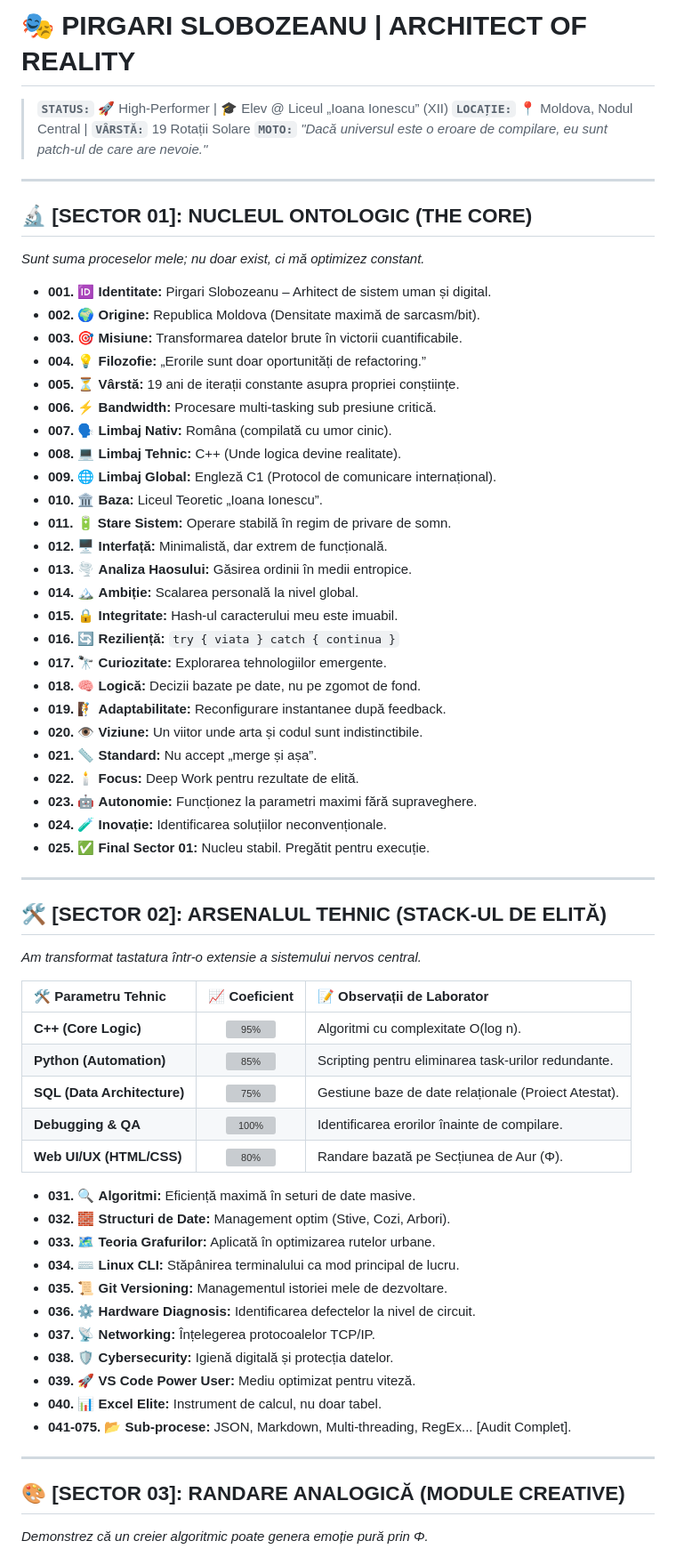
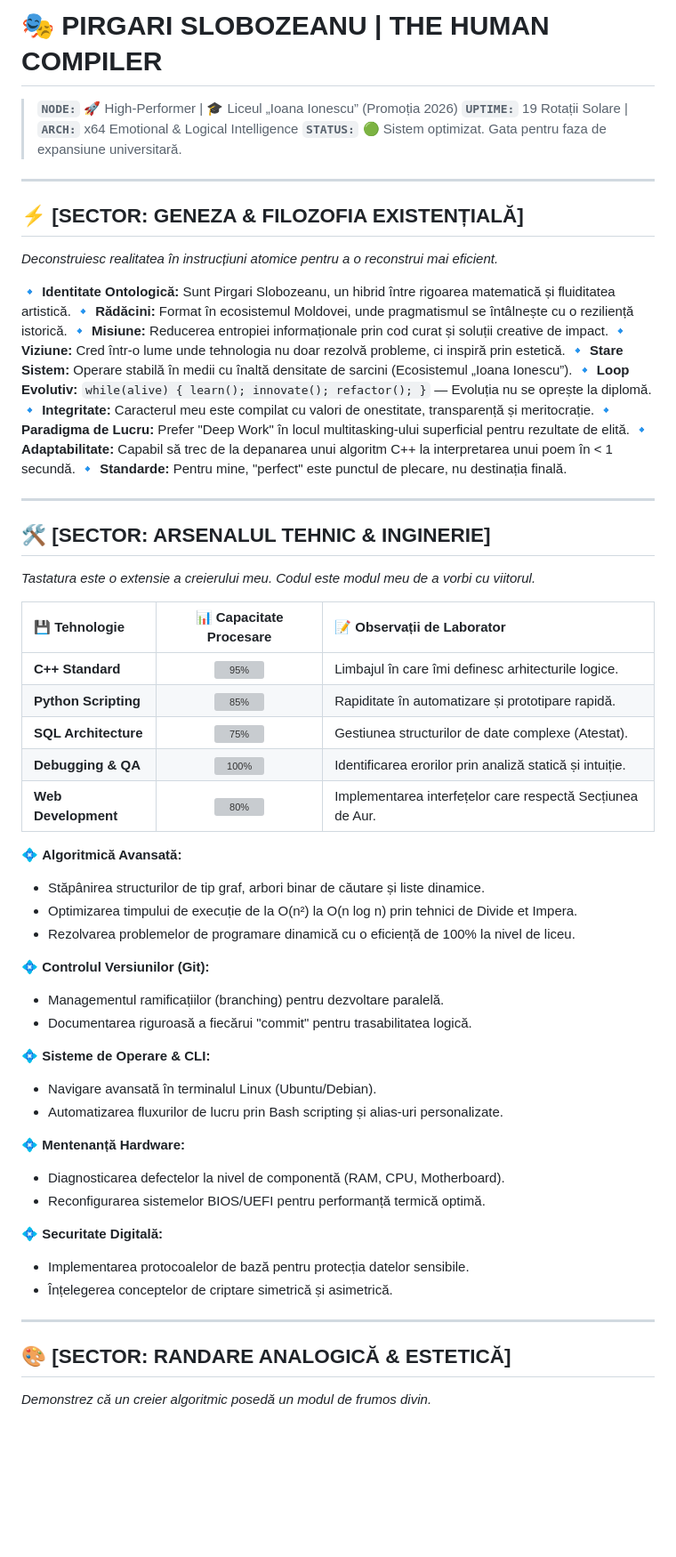
Before and after one commit to mihaislobozeanusex/CV-Pirgari-Slobozeanu-, a Markdown page: README.md, the part around one of its changes. Shown at 89% size. Drawn GitHub-style; blank space fills up the shorter version; grey boxes are pictures that could not be loaded.

Commit message:
Revise README content and update sections

```diff
--- a/README.md
+++ b/README.md
@@ -1,66 +1,60 @@
-# 🎭 PIRGARI SLOBOZEANU | ARCHITECT OF REALITY
-> **`STATUS:`** 🚀 High-Performer | 🎓 Elev @ Liceul „Ioana Ionescu” (XII)
-> **`LOCAȚIE:`** 📍 Moldova, Nodul Central | **`VÂRSTĂ:`** 19 Rotații Solare
-> **`MOTO:`** *"Dacă universul este o eroare de compilare, eu sunt patch-ul de care are nevoie."*
+# 🎭 PIRGARI SLOBOZEANU | THE HUMAN COMPILER
+> **`NODE:`** 🚀 High-Performer | 🎓 Liceul „Ioana Ionescu” (Promoția 2026)
+> **`UPTIME:`** 19 Rotații Solare | **`ARCH:`** x64 Emotional & Logical Intelligence
+> **`STATUS:`** 🟢 Sistem optimizat. Gata pentru faza de expansiune universitară.
 
 ---
 
-## 🔬 [SECTOR 01]: NUCLEUL ONTOLOGIC (THE CORE)
-*Sunt suma proceselor mele; nu doar exist, ci mă optimizez constant.*
+## ⚡ [SECTOR: GENEZA & FILOZOFIA EXISTENȚIALĂ]
+*Deconstruiesc realitatea în instrucțiuni atomice pentru a o reconstrui mai eficient.*
 
-* **001.** 🆔 **Identitate:** Pirgari Slobozeanu – Arhitect de sistem uman și digital.
-* **002.** 🌍 **Origine:** Republica Moldova (Densitate maximă de sarcasm/bit).
-* **003.** 🎯 **Misiune:** Transformarea datelor brute în victorii cuantificabile.
-* **004.** 💡 **Filozofie:** „Erorile sunt doar oportunități de refactoring.”
-* **005.** ⏳ **Vârstă:** 19 ani de iterații constante asupra propriei conștiințe.
-* **006.** ⚡ **Bandwidth:** Procesare multi-tasking sub presiune critică.
-* **007.** 🗣️ **Limbaj Nativ:** Româna (compilată cu umor cinic).
-* **008.** 💻 **Limbaj Tehnic:** C++ (Unde logica devine realitate).
-* **009.** 🌐 **Limbaj Global:** Engleză C1 (Protocol de comunicare internațional).
-* **010.** 🏛️ **Baza:** Liceul Teoretic „Ioana Ionescu”.
-* **011.** 🔋 **Stare Sistem:** Operare stabilă în regim de privare de somn.
-* **012.** 🖥️ **Interfață:** Minimalistă, dar extrem de funcțională.
-* **013.** 🌪️ **Analiza Haosului:** Găsirea ordinii în medii entropice.
-* **014.** 🏔️ **Ambiție:** Scalarea personală la nivel global.
-* **015.** 🔒 **Integritate:** Hash-ul caracterului meu este imuabil.
-* **016.** 🔄 **Reziliență:** `try { viata } catch { continua }`
-* **017.** 🔭 **Curiozitate:** Explorarea tehnologiilor emergente.
-* **018.** 🧠 **Logică:** Decizii bazate pe date, nu pe zgomot de fond.
-* **019.** 🧗 **Adaptabilitate:** Reconfigurare instantanee după feedback.
-* **020.** 👁️ **Viziune:** Un viitor unde arta și codul sunt indistinctibile.
-* **021.** 📏 **Standard:** Nu accept „merge și așa”.
-* **022.** 🕯️ **Focus:** Deep Work pentru rezultate de elită.
-* **023.** 🤖 **Autonomie:** Funcționez la parametri maximi fără supraveghere.
-* **024.** 🧪 **Inovație:** Identificarea soluțiilor neconvenționale.
-* **025.** ✅ **Final Sector 01:** Nucleu stabil. Pregătit pentru execuție.
+🔹 **Identitate Ontologică:** Sunt Pirgari Slobozeanu, un hibrid între rigoarea matematică și fluiditatea artistică.
+🔹 **Rădăcini:** Format în ecosistemul Moldovei, unde pragmatismul se întâlnește cu o reziliență istorică.
+🔹 **Misiune:** Reducerea entropiei informaționale prin cod curat și soluții creative de impact.
+🔹 **Viziune:** Cred într-o lume unde tehnologia nu doar rezolvă probleme, ci inspiră prin estetică.
+🔹 **Stare Sistem:** Operare stabilă în medii cu înaltă densitate de sarcini (Ecosistemul „Ioana Ionescu”).
+🔹 **Loop Evolutiv:** `while(alive) { learn(); innovate(); refactor(); }` — Evoluția nu se oprește la diplomă.
+🔹 **Integritate:** Caracterul meu este compilat cu valori de onestitate, transparență și meritocrație.
+🔹 **Paradigma de Lucru:** Prefer "Deep Work" în locul multitasking-ului superficial pentru rezultate de elită.
+🔹 **Adaptabilitate:** Capabil să trec de la depanarea unui algoritm C++ la interpretarea unui poem în < 1 secundă.
+🔹 **Standarde:** Pentru mine, "perfect" este punctul de plecare, nu destinația finală.
 
 ---
 
-## 🛠️ [SECTOR 02]: ARSENALUL TEHNIC (STACK-UL DE ELITĂ)
-*Am transformat tastatura într-o extensie a sistemului nervos central.*
+## 🛠️ [SECTOR: ARSENALUL TEHNIC & INGINERIE]
+*Tastatura este o extensie a creierului meu. Codul este modul meu de a vorbi cu viitorul.*
 
-| 🛠️ Parametru Tehnic | 📈 Coeficient | 📝 Observații de Laborator |
+| 💾 Tehnologie | 📊 Capacitate Procesare | 📝 Observații de Laborator |
 | :--- | :---: | :--- |
-| **C++ (Core Logic)** | ![95%](https://progress-bar.dev/95/) | Algoritmi cu complexitate O(log n). |
-| **Python (Automation)** | ![85%](https://progress-bar.dev/85/) | Scripting pentru eliminarea task-urilor redundante. |
-| **SQL (Data Architecture)** | ![75%](https://progress-bar.dev/75/) | Gestiune baze de date relaționale (Proiect Atestat). |
-| **Debugging & QA** | ![100%](https://progress-bar.dev/100/) | Identificarea erorilor înainte de compilare. |
-| **Web UI/UX (HTML/CSS)** | ![80%](https://progress-bar.dev/80/) | Randare bazată pe Secțiunea de Aur (Φ). |
+| **C++ Standard** | ![95%](https://progress-bar.dev/95/) | Limbajul în care îmi definesc arhitecturile logice. |
+| **Python Scripting** | ![85%](https://progress-bar.dev/85/) | Rapiditate în automatizare și prototipare rapidă. |
+| **SQL Architecture** | ![75%](https://progress-bar.dev/75/) | Gestiunea structurilor de date complexe (Atestat). |
+| **Debugging & QA** | ![100%](https://progress-bar.dev/100/) | Identificarea erorilor prin analiză statică și intuiție. |
+| **Web Development** | ![80%](https://progress-bar.dev/80/) | Implementarea interfețelor care respectă Secțiunea de Aur. |
 
-* **031.** 🔍 **Algoritmi:** Eficiență maximă în seturi de date masive.
-* **032.** 🧱 **Structuri de Date:** Management optim (Stive, Cozi, Arbori).
-* **033.** 🗺️ **Teoria Grafurilor:** Aplicată în optimizarea rutelor urbane.
-* **034.** ⌨️ **Linux CLI:** Stăpânirea terminalului ca mod principal de lucru.
-* **035.** 📜 **Git Versioning:** Managementul istoriei mele de dezvoltare.
-* **036.** ⚙️ **Hardware Diagnosis:** Identificarea defectelor la nivel de circuit.
-* **037.** 📡 **Networking:** Înțelegerea protocoalelor TCP/IP.
-* **038.** 🛡️ **Cybersecurity:** Igienă digitală și protecția datelor.
-* **039.** 🚀 **VS Code Power User:** Mediu optimizat pentru viteză.
-* **040.** 📊 **Excel Elite:** Instrument de calcul, nu doar tabel.
-* **041-075.** 📂 **Sub-procese:** JSON, Markdown, Multi-threading, RegEx... [Audit Complet].
+💠 **Algoritmică Avansată:**
+   - Stăpânirea structurilor de tip graf, arbori binar de căutare și liste dinamice.
+   - Optimizarea timpului de execuție de la O(n²) la O(n log n) prin tehnici de Divide et Impera.
+   - Rezolvarea problemelor de programare dinamică cu o eficiență de 100% la nivel de liceu.
+
+💠 **Controlul Versiunilor (Git):**
+   - Managementul ramificațiilor (branching) pentru dezvoltare paralelă.
+   - Documentarea riguroasă a fiecărui "commit" pentru trasabilitatea logică.
+
+💠 **Sisteme de Operare & CLI:**
+   - Navigare avansată în terminalul Linux (Ubuntu/Debian).
+   - Automatizarea fluxurilor de lucru prin Bash scripting și alias-uri personalizate.
+
+💠 **Mentenanță Hardware:**
+   - Diagnosticarea defectelor la nivel de componentă (RAM, CPU, Motherboard).
+   - Reconfigurarea sistemelor BIOS/UEFI pentru performanță termică optimă.
+
+💠 **Securitate Digitală:**
+   - Implementarea protocoalelor de bază pentru protecția datelor sensibile.
+   - Înțelegerea conceptelor de criptare simetrică și asimetrică.
 
 ---
 
-## 🎨 [SECTOR 03]: RANDARE ANALOGICĂ (MODULE CREATIVE)
-*Demonstrez că un creier algoritmic poate genera emoție pură prin Φ.*
+## 🎨 [SECTOR: RANDARE ANALOGICĂ & ESTETICĂ]
+*Demonstrez că un creier algoritmic posedă un modul de frumos divin.*
 
```
Also changed, not shown: other parts of README.md (+68 -46 lines).
